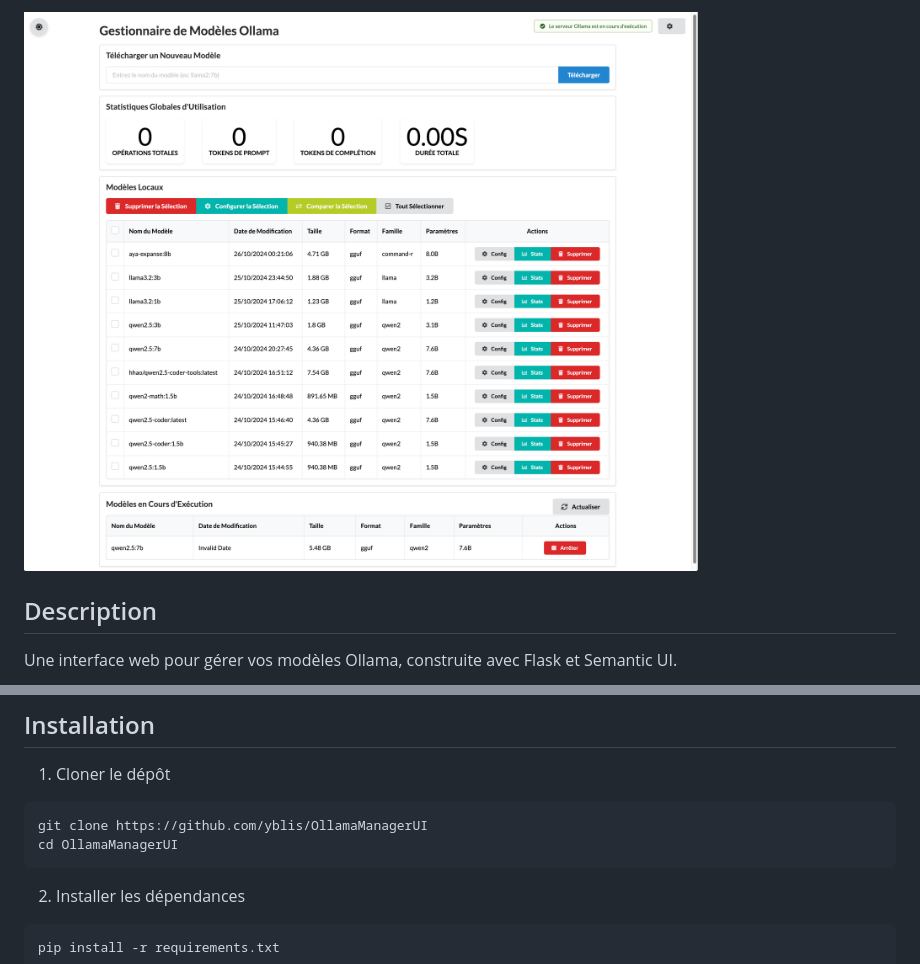
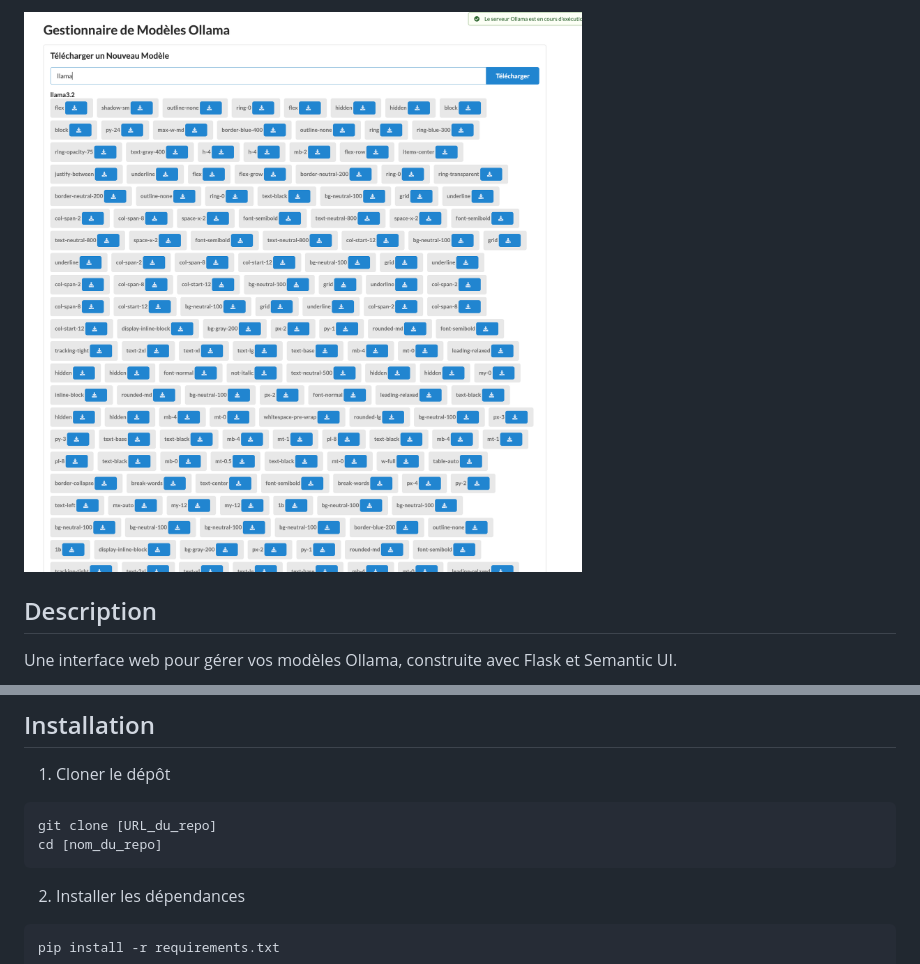
Before and after one commit to yblis/OllamaManagerUI, a Markdown page: README.md, 2 parts joined by grey strips. Drawn GitHub-style; pictures changed too: image.png.

````diff
--- a/README.md
+++ b/README.md
@@ -25,8 +22,8 @@ Une interface web pour gérer vos modèles Ollama, construite avec Flask et Sema
 ## Installation
 1. Cloner le dépôt
 ```bash
-git clone https://github.com/yblis/OllamaManagerUI
-cd OllamaManagerUI
+git clone [URL_du_repo]
+cd [nom_du_repo]
 ```
 
 2. Installer les dépendances
````
Also changed, not shown: other parts of README.md (+0 -3 lines), 2 other files.
